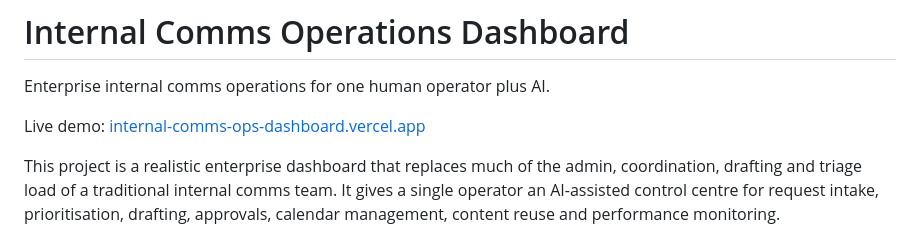
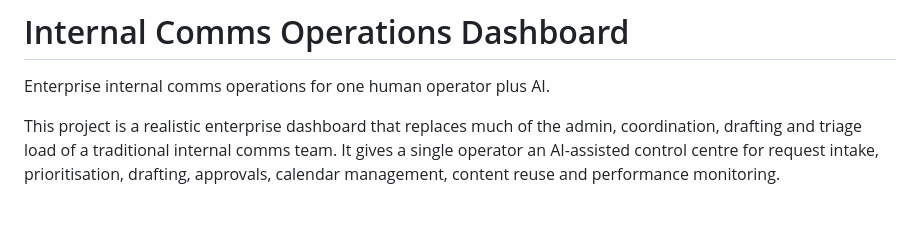
Before and after one commit to cw4444/internal-comms-ops-dashboard, a Markdown page: README.md, the part around the change. Rendered like a GitHub page; blank space fills up the shorter version.

```diff
--- a/README.md
+++ b/README.md
@@ -1,9 +1,6 @@
 # Internal Comms Operations Dashboard
 
 Enterprise internal comms operations for one human operator plus AI.
-
-Live demo:
-[internal-comms-ops-dashboard.vercel.app](https://internal-comms-ops-dashboard-ffb9.vercel.app/)
 
 This project is a realistic enterprise dashboard that replaces much of the admin, coordination, drafting and triage load of a traditional internal comms team. It gives a single operator an AI-assisted control centre for request intake, prioritisation, drafting, approvals, calendar management, content reuse and performance monitoring.
 
```
